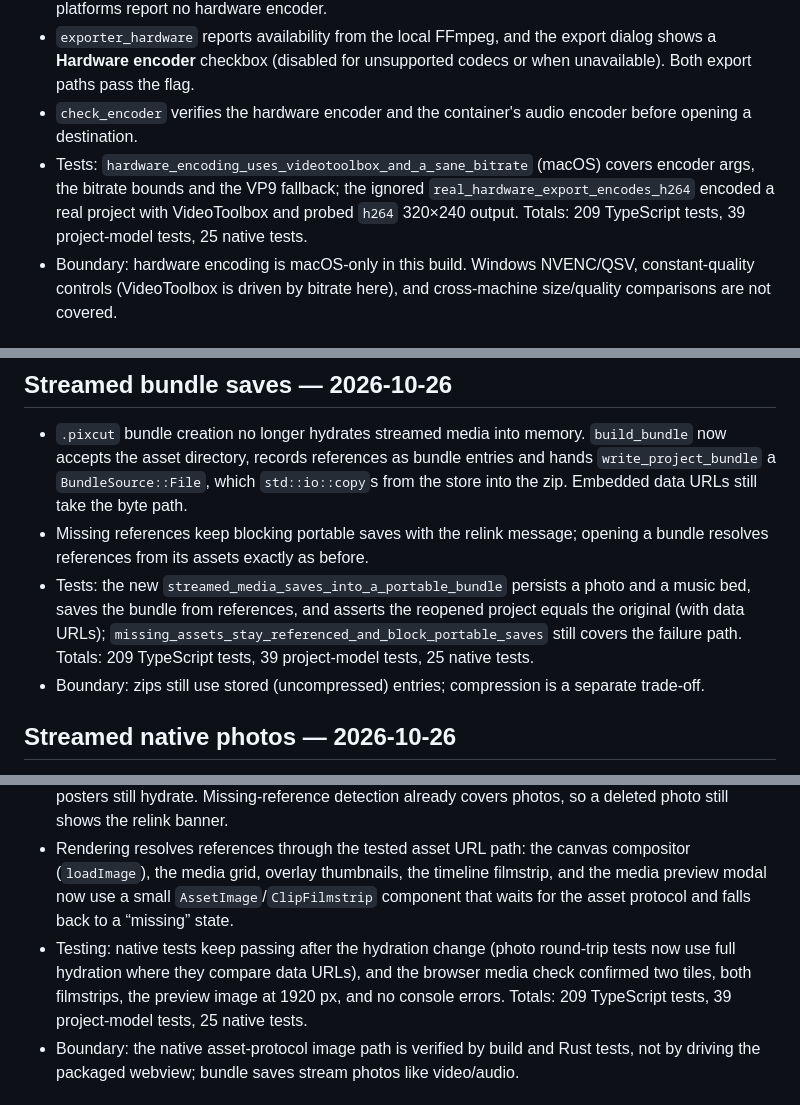
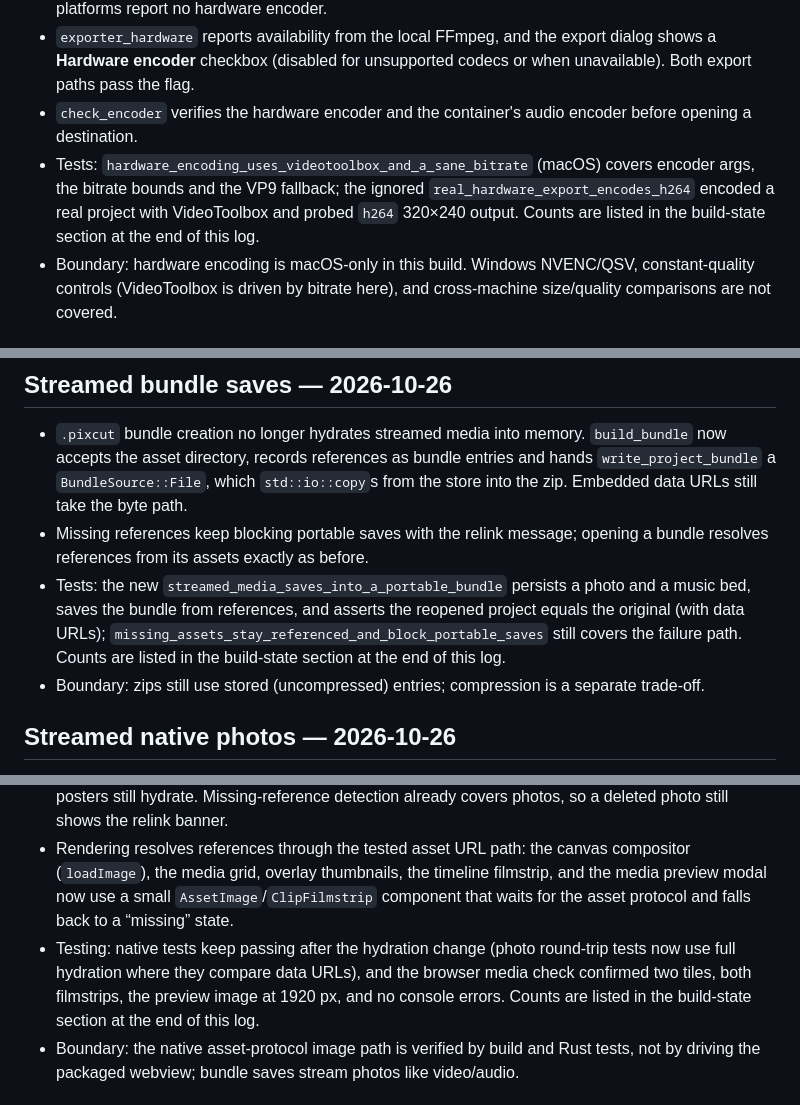
Before and after one commit to Plain-Workshop/pixcut, a Markdown page: desktop/VERIFICATION.md, 3 parts joined by grey strips. Rendered like a GitHub page.

```diff
--- a/desktop/VERIFICATION.md
+++ b/desktop/VERIFICATION.md
@@ -961,7 +961,7 @@ Windows/Linux builds, signing/notarization, FFmpeg redistribution, full native m
 - `ExportOptions` gains an optional `hardware` flag. On macOS, H.264 and H.265 can use `h264_videotoolbox`/`hevc_videotoolbox` with a bitrate derived from the CRF presets (bits-per-pixel mapping, HEVC scaled by 0.6, clamped to 1.5–60 Mbps). VP9 and ProRes ignore the flag; other platforms report no hardware encoder.
 - `exporter_hardware` reports availability from the local FFmpeg, and the export dialog shows a **Hardware encoder** checkbox (disabled for unsupported codecs or when unavailable). Both export paths pass the flag.
 - `check_encoder` verifies the hardware encoder and the container's audio encoder before opening a destination.
-- Tests: `hardware_encoding_uses_videotoolbox_and_a_sane_bitrate` (macOS) covers encoder args, the bitrate bounds and the VP9 fallback; the ignored `real_hardware_export_encodes_h264` encoded a real project with VideoToolbox and probed `h264` 320×240 output. Totals: 209 TypeScript tests, 39 project-model tests, 25 native tests.
+- Tests: `hardware_encoding_uses_videotoolbox_and_a_sane_bitrate` (macOS) covers encoder args, the bitrate bounds and the VP9 fallback; the ignored `real_hardware_export_encodes_h264` encoded a real project with VideoToolbox and probed `h264` 320×240 output. Counts are listed in the build-state section at the end of this log.
 - Boundary: hardware encoding is macOS-only in this build. Windows NVENC/QSV, constant-quality controls (VideoToolbox is driven by bitrate here), and cross-machine size/quality comparisons are not covered.
 
 ## Template text bounds, shapes and replacement feedback — 2026-10-26
@@ -979,7 +979,7 @@ Windows/Linux builds, signing/notarization, FFmpeg redistribution, full native m
 
 - `.pixcut` bundle creation no longer hydrates streamed media into memory. `build_bundle` now accepts the asset directory, records references as bundle entries and hands `write_project_bundle` a `BundleSource::File`, which `std::io::copy`s from the store into the zip. Embedded data URLs still take the byte path.
 - Missing references keep blocking portable saves with the relink message; opening a bundle resolves references from its assets exactly as before.
-- Tests: the new `streamed_media_saves_into_a_portable_bundle` persists a photo and a music bed, saves the bundle from references, and asserts the reopened project equals the original (with data URLs); `missing_assets_stay_referenced_and_block_portable_saves` still covers the failure path. Totals: 209 TypeScript tests, 39 project-model tests, 25 native tests.
+- Tests: the new `streamed_media_saves_into_a_portable_bundle` persists a photo and a music bed, saves the bundle from references, and asserts the reopened project equals the original (with data URLs); `missing_assets_stay_referenced_and_block_portable_saves` still covers the failure path. Counts are listed in the build-state section at the end of this log.
 - Boundary: zips still use stored (uncompressed) entries; compression is a separate trade-off.
 
 ## Streamed native photos — 2026-10-26
@@ -987,7 +987,7 @@ Windows/Linux builds, signing/notarization, FFmpeg redistribution, full native m
 - `import_images` streams each picked PNG/JPEG/WebP into the local asset store (1 MB chunks, 500 MB per file) and returns references; the native image import path now creates scenes with `pixcut-asset:` photos instead of base64. The browser path is unchanged (10 MB per file, ~64 MB combined).
 - Runtime hydration keeps scene photo references alongside video and audio; overlays and their posters still hydrate. Missing-reference detection already covers photos, so a deleted photo still shows the relink banner.
 - Rendering resolves references through the tested asset URL path: the canvas compositor (`loadImage`), the media grid, overlay thumbnails, the timeline filmstrip, and the media preview modal now use a small `AssetImage`/`ClipFilmstrip` component that waits for the asset protocol and falls back to a “missing” state.
-- Testing: native tests keep passing after the hydration change (photo round-trip tests now use full hydration where they compare data URLs), and the browser media check confirmed two tiles, both filmstrips, the preview image at 1920 px, and no console errors. Totals: 209 TypeScript tests, 39 project-model tests, 25 native tests.
+- Testing: native tests keep passing after the hydration change (photo round-trip tests now use full hydration where they compare data URLs), and the browser media check confirmed two tiles, both filmstrips, the preview image at 1920 px, and no console errors. Counts are listed in the build-state section at the end of this log.
 - Boundary: the native asset-protocol image path is verified by build and Rust tests, not by driving the packaged webview; bundle saves stream photos like video/audio.
 
 ## 200 designer elements and clean templates — 2026-10-26
```
Also changed, not shown: other parts of desktop/VERIFICATION.md (+16 -16 lines).
